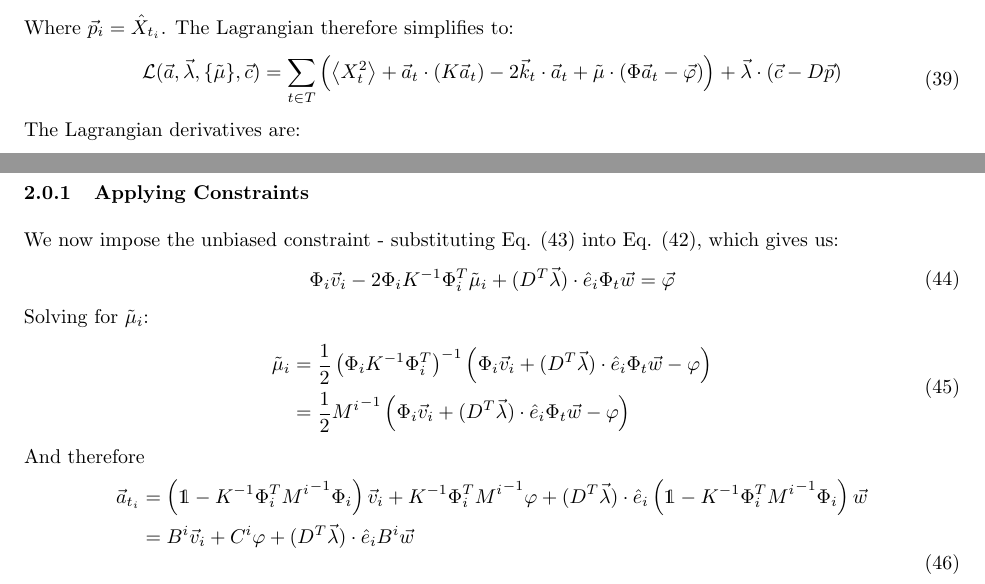
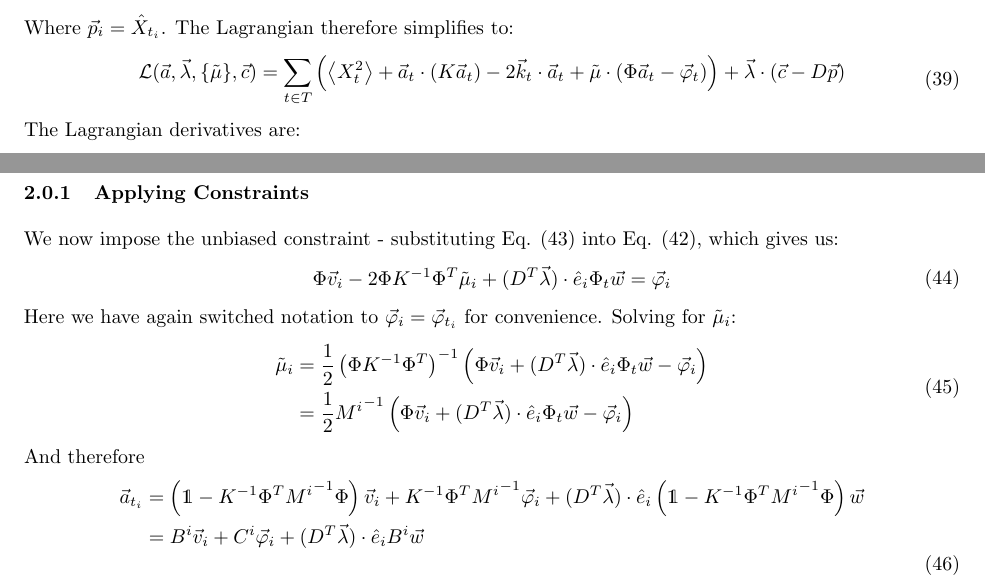
Before and after one commit to DrFraserGovil/pyclups, a LaTeX document (Writeup/blcp_summary.tex): two parts of page 9 of 11, joined at a grey line, cut so that both start at the same text. Compiled offline with pdfLaTeX.

Commit message:
Fixed a notation error of the \varphis

```diff
--- a/Writeup/blcp_summary.tex
+++ b/Writeup/blcp_summary.tex
@@ -354,7 +354,7 @@
 		\end{spalign}
 		Where $\vec{p}_i = \hat{X}_{t_i}$. The Lagrangian therefore simplifies to:
 		\begin{spalign}
-			\mathcal{L}(\vec{a},\vec{\lambda},\{\tilde{\mu}\},\vec{c})& = \sum_{t \in T} \left(\E{X_t^2} + \a \cdot (K \a) - 2 \vec{k}_t \cdot \a + \tilde{\mu} \cdot \left(\Phi\a - \vec{\varphi}\right) \right)+ \vec{\lambda} \cdot \left( \vec{c} - D \vec{p} \right)
+			\mathcal{L}(\vec{a},\vec{\lambda},\{\tilde{\mu}\},\vec{c})& = \sum_{t \in T} \left(\E{X_t^2} + \a \cdot (K \a) - 2 \vec{k}_t \cdot \a + \tilde{\mu} \cdot \left(\Phi\a - \vec{\varphi}_t\right) \right)+ \vec{\lambda} \cdot \left( \vec{c} - D \vec{p} \right)
 		\end{spalign}
 		The Lagrangian derivatives are:
 		\begin{align}
@@ -380,25 +380,25 @@
 		\subsubsection{Applying Constraints}
 			We now impose the unbiased constraint - substituting \eref{E:CLUP_a} into \eref{E:CLUP_Unbiased}, which gives us:
 			\begin{spalign}
-				\Phi_i \vi - 2 \Phi_i K^{-1} \Phi_i^T \tilde{\mu}_i + (D^T \vl) \cdot \hat{e}_i \Phi_t \wi = \vec{\varphi}
+				\Phi \vi - 2 \Phi K^{-1} \Phi^T \tilde{\mu}_i + (D^T \vl) \cdot \hat{e}_i \Phi_t \wi = \vec{\varphi}_i
 			\end{spalign}
-			Solving for $\tilde{\mu}_i$:
+			Here we have again switched notation to $\vec{\varphi}_i = \vec{\varphi}_{t_i}$ for convenience. Solving for $\tilde{\mu}_i$:
 			\begin{spalign}
-				\tilde{\mu}_i & = \frac{1}{2} \left(\Phi_i K^{-1} \Phi_i^T\right)^{-1} \left( \Phi_i \vi + (D^T \vl) \cdot \hat{e}_i \Phi_t \wi - \varphi\right)
+				\tilde{\mu}_i & = \frac{1}{2} \left(\Phi K^{-1} \Phi^T\right)^{-1} \left( \Phi \vi + (D^T \vl) \cdot \hat{e}_i \Phi_t \wi - \vec{\varphi}_i\right)
 				\\
-				& = \frac{1}{2}{M^i}^{-1} \left( \Phi_i \vi + (D^T \vl) \cdot \hat{e}_i \Phi_t \wi - \varphi\right)
+				& = \frac{1}{2}{M^i}^{-1} \left( \Phi \vi + (D^T \vl) \cdot \hat{e}_i \Phi_t \wi - \vec{\varphi}_i\right)
 			\end{spalign}
 			And therefore
 			\begin{spalign}
-				\ai & = \left(\mathds{1} - K^{-1} \Phi_i^T{M^i}^{-1}\Phi_i \right)\vi +K^{-1} \Phi_i^T {M^i}^{-1} \varphi + (D^T \vl) \cdot \hat{e}_i \left(\mathds{1} - K^{-1} \Phi_i^T {M^i}^{-1} \Phi_i \right)\wi
+				\ai & = \left(\mathds{1} - K^{-1} \Phi^T{M^i}^{-1}\Phi \right)\vi +K^{-1} \Phi^T {M^i}^{-1} \vec{\varphi}_i + (D^T \vl) \cdot \hat{e}_i \left(\mathds{1} - K^{-1} \Phi^T {M^i}^{-1} \Phi \right)\wi
 				\\
-				& = B^i \vi + C^i \varphi + (D^T \vl) \cdot \hat{e}_i B^i \wi
+				& = B^i \vi + C^i \vec{\varphi}_i + (D^T \vl) \cdot \hat{e}_i B^i \wi
 				\\
 				~
 				\\
-				& \text{where } C^i = K^{-1} \Phi_i^T{M^i}^{-1}
+				& \text{where } C^i = K^{-1} \Phi^T{M^i}^{-1}
 				\\
-				& \text{and } B^i =  \left(\mathds{1} - C^i \Phi_i \right)
+				& \text{and } B^i =  \left(\mathds{1} - C^i \Phi \right)
 			\end{spalign}
 
 			The prediction values are therefore:
```
Also changed, not shown: Writeup/summary.pdf, Writeup/blcp_summary.tex (20 more changed lines).
